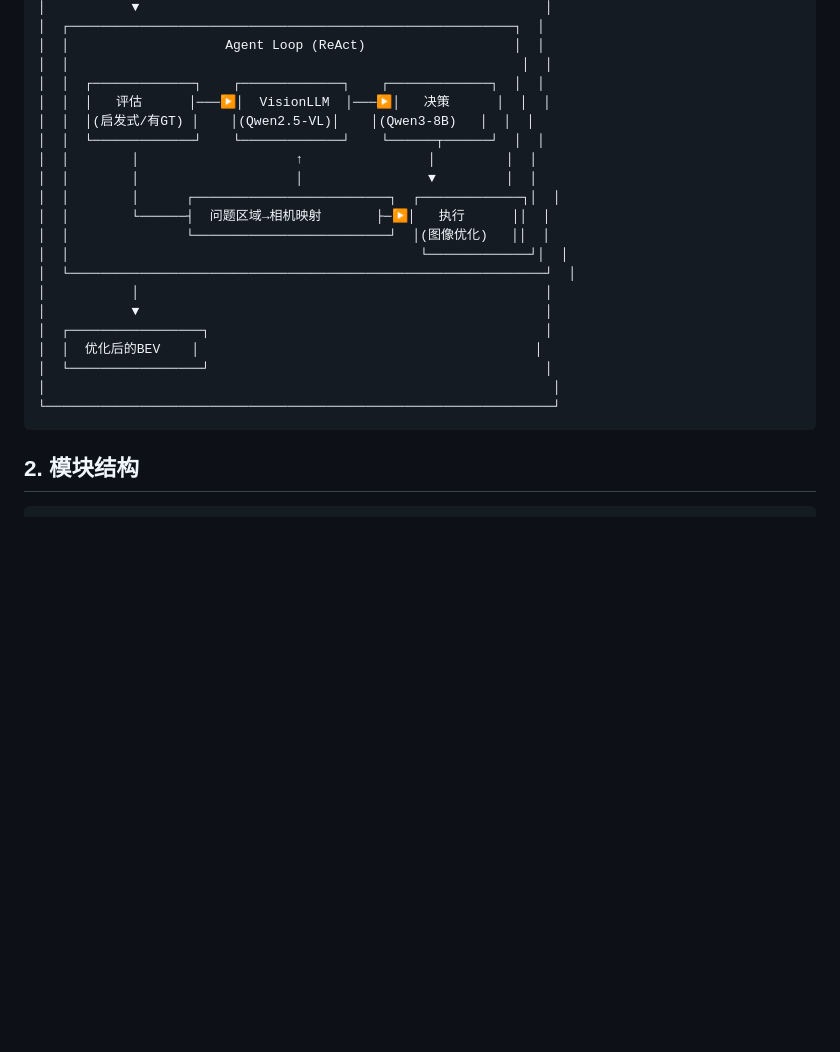
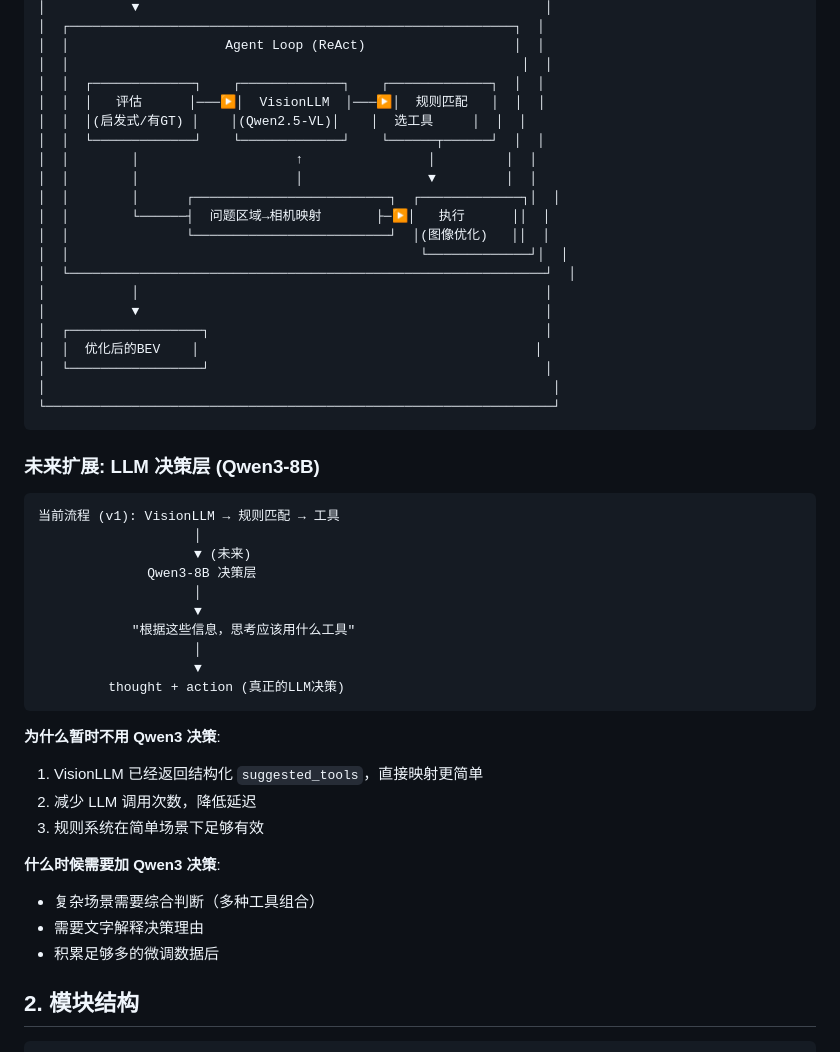
Before and after one commit to Gmasterzhangxinyang/Surf, a Markdown page: ARCHITECTURE.md, the part around the change. GitHub-like rendering; blank space fills up the shorter version.

````diff
--- a/ARCHITECTURE.md
+++ b/ARCHITECTURE.md
@@ -26,8 +26,8 @@
 │  │                    Agent Loop (ReAct)                   │  │
 │  │                                                          │  │
 │  │  ┌─────────────┐    ┌─────────────┐    ┌─────────────┐  │  │
-│  │  │   评估      │───▶│  VisionLLM  │───▶│   决策      │  │  │
-│  │  │(启发式/有GT) │    │(Qwen2.5-VL)│    │(Qwen3-8B)   │  │  │
+│  │  │   评估      │───▶│  VisionLLM  │───▶│  规则匹配   │  │  │
+│  │  │(启发式/有GT) │    │(Qwen2.5-VL)│    │  选工具     │  │  │
 │  │  └─────────────┘    └─────────────┘    └──────┬──────┘  │  │
 │  │        │                    ↑                │         │  │
 │  │        │                    │                ▼         │  │
@@ -44,6 +44,31 @@
 │                                                                 │
 └─────────────────────────────────────────────────────────────────┘
 ```
+
+### 未来扩展: LLM 决策层 (Qwen3-8B)
+
+```
+当前流程 (v1): VisionLLM → 规则匹配 → 工具
+                    │
+                    ▼ (未来)
+              Qwen3-8B 决策层
+                    │
+                    ▼
+            "根据这些信息，思考应该用什么工具"
+                    │
+                    ▼
+         thought + action (真正的LLM决策)
+```
+
+**为什么暂时不用 Qwen3 决策**:
+1. VisionLLM 已经返回结构化 `suggested_tools`，直接映射更简单
+2. 减少 LLM 调用次数，降低延迟
+3. 规则系统在简单场景下足够有效
+
+**什么时候需要加 Qwen3 决策**:
+- 复杂场景需要综合判断（多种工具组合）
+- 需要文字解释决策理由
+- 积累足够多的微调数据后
 
 ## 2. 模块结构
 
````
Also changed, not shown: README.md (+16 -1 lines).
